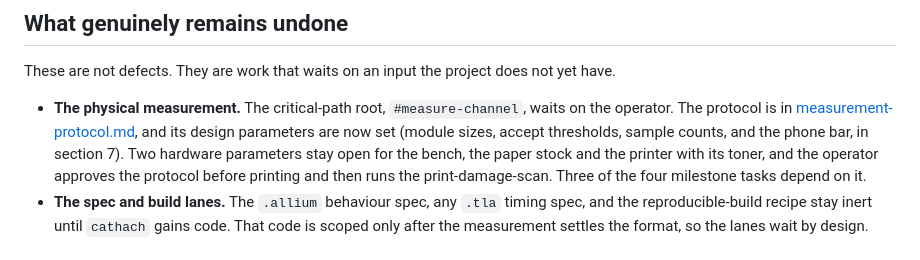
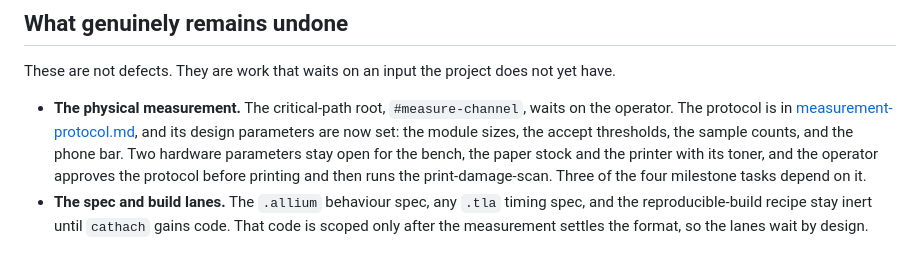
Before and after one commit to slartibardfast/agentic-cathach, a Markdown page: plan/0001-durable-book-format/undone-review.md, the part around the change. Rendered like a GitHub page.

```diff
--- a/plan/0001-durable-book-format/undone-review.md
+++ b/plan/0001-durable-book-format/undone-review.md
@@ -47,8 +47,8 @@ have.
 
 - **The physical measurement.** The critical-path root, `#measure-channel`, waits on the
   operator. The protocol is in [measurement-protocol.md](measurement-protocol.md), and its
-  design parameters are now set (module sizes, accept thresholds, sample counts, and the
-  phone bar, in section 7). Two hardware parameters stay open for the bench, the paper stock
+  design parameters are now set: the module sizes, the accept thresholds, the sample counts,
+  and the phone bar. Two hardware parameters stay open for the bench, the paper stock
   and the printer with its toner, and the operator approves the protocol before printing and
   then runs the print-damage-scan. Three of the four milestone tasks depend on it.
 - **The spec and build lanes.** The `.allium` behaviour spec, any `.tla` timing spec,
```
Also changed, not shown: plan/0001-durable-book-format/measurement-protocol.md (+6 -6 lines).
